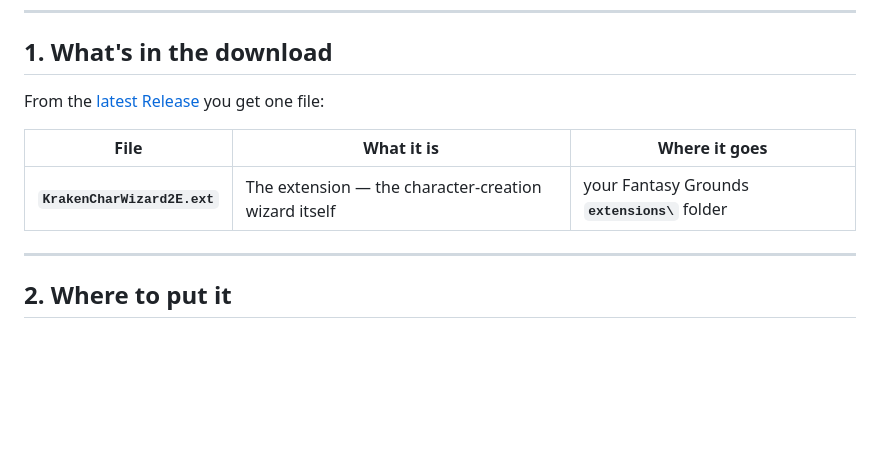
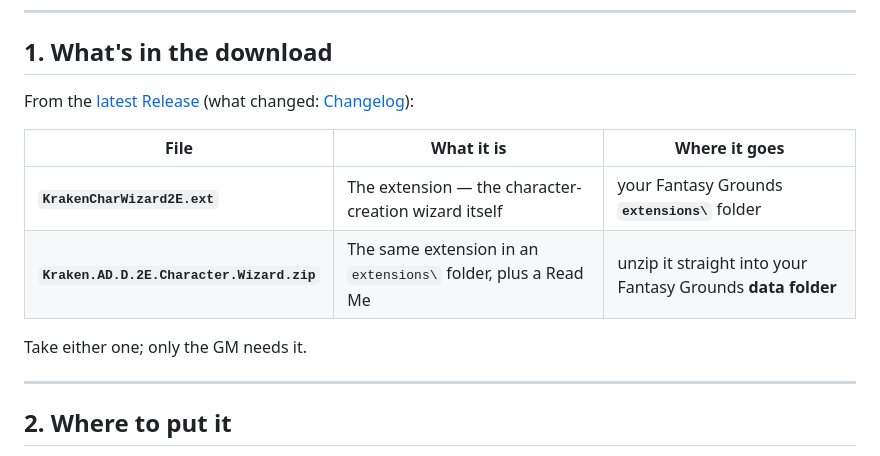
Before and after one commit to krakenunbound/kraken-adnd-2e-charwizard, a Markdown page: GUIDE.md, the part around one of its changes. GitHub-like rendering; blank space fills up the shorter version.

```diff
--- a/GUIDE.md
+++ b/GUIDE.md
@@ -8,11 +8,14 @@ Everything you need to install the **Kraken AD&D 2E Character Wizard**, know whe
 
 ## 1. What's in the download
 
-From the [latest Release](../../releases/latest) you get one file:
+From the [latest Release](../../releases/latest) (what changed: [Changelog](CHANGELOG.md)):
 
 | File | What it is | Where it goes |
 |------|------------|---------------|
 | **`KrakenCharWizard2E.ext`** | The extension — the character-creation wizard itself | your Fantasy Grounds **`extensions\`** folder |
+| **`Kraken.AD.D.2E.Character.Wizard.zip`** | The same extension in an `extensions\` folder, plus a Read Me | unzip it straight into your Fantasy Grounds **data folder** |
+
+Take either one; only the GM needs it.
 
 ---
 
```
Also changed, not shown: other parts of GUIDE.md (+14 -0 lines), CHANGELOG.md (added, +43 -0 lines), README.md (+16 -6 lines), docs/images/11-player-character-selection.png (added), docs/images/12-player-commit.png (added), docs/images/13-player-sheet.png (added).
